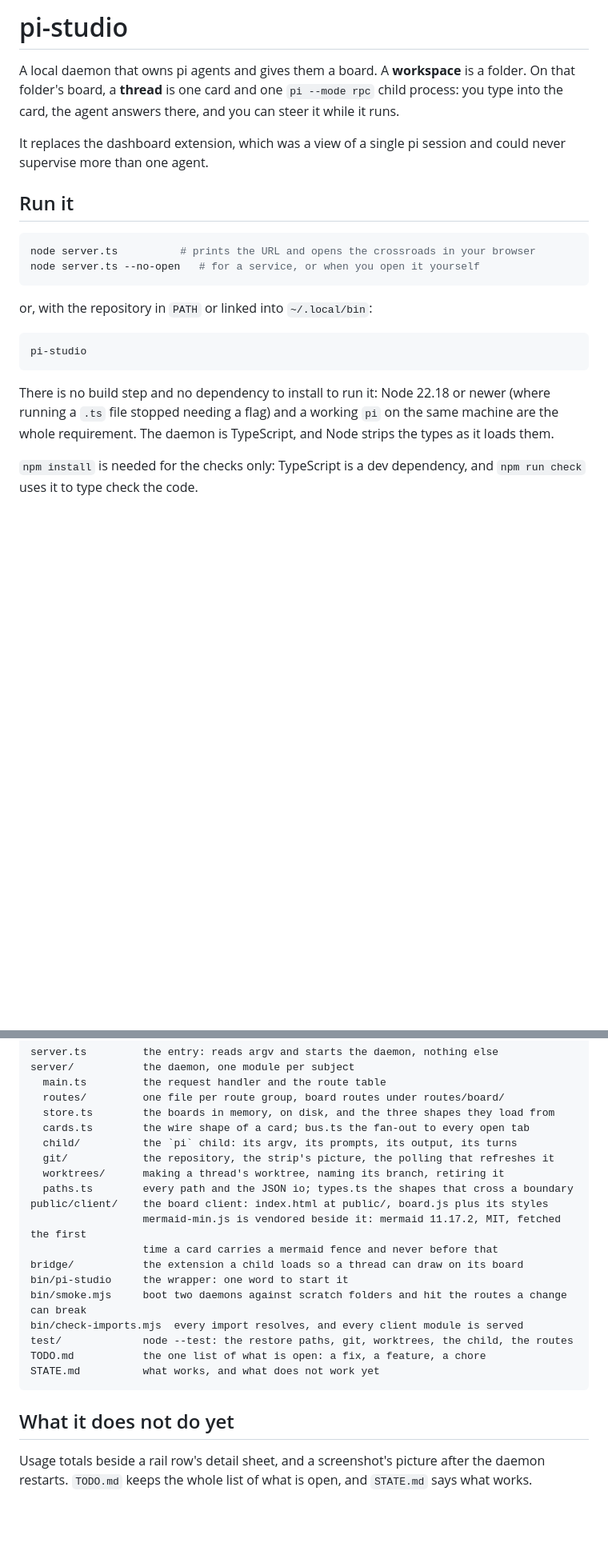
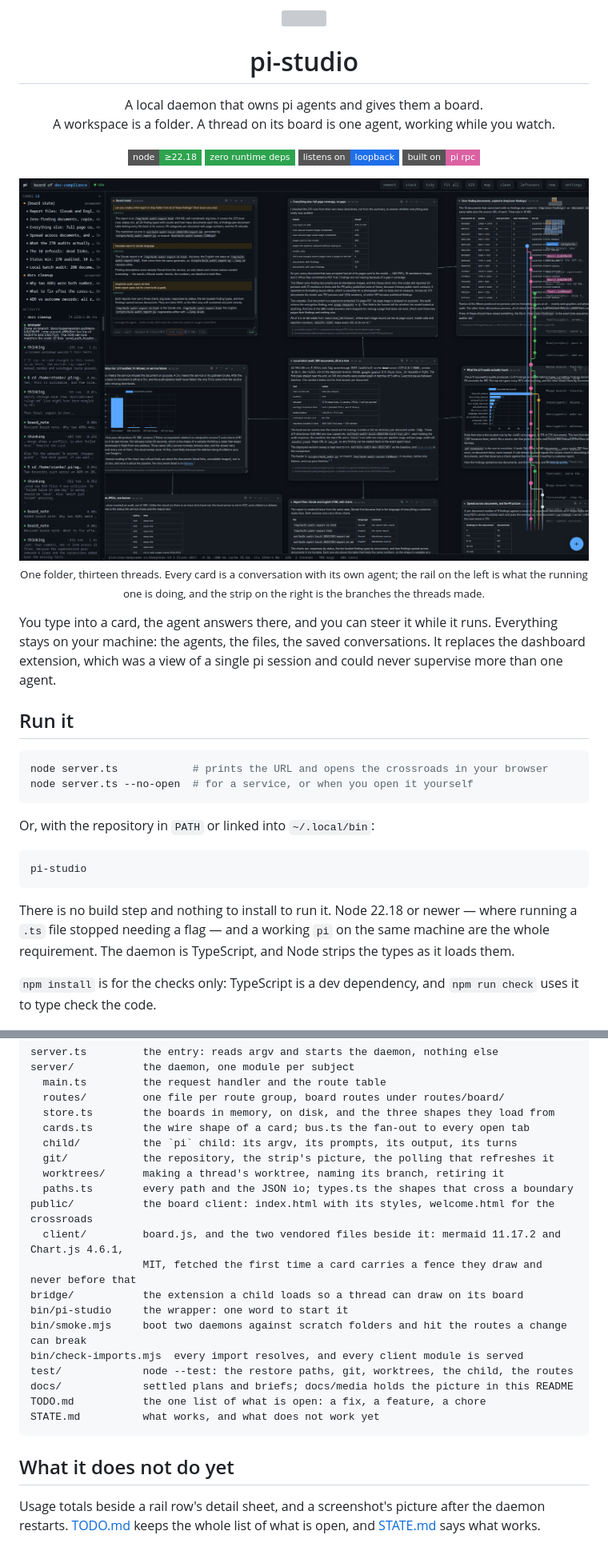
Before and after one commit to theMladyPan/pi-studio, a Markdown page: README.md, 2 parts joined by grey strips. Shown at 80% size. Rendered like a GitHub page; pictures changed too: docs/media/board.png (added); badges without logos; blank space fills up the shorter version; grey boxes are pictures that could not be loaded.

````diff
--- a/README.md
+++ b/README.md
@@ -1,29 +1,49 @@
-# pi-studio
+<p align="center">
+  <img src="public/favicon.svg" width="88" height="88" alt="">
+</p>
 
-A local daemon that owns pi agents and gives them a board. A **workspace** is a folder. On that
-folder's board, a **thread** is one card and one `pi --mode rpc` child process: you type into the
-card, the agent answers there, and you can steer it while it runs.
+<h1 align="center">pi-studio</h1>
 
-It replaces the dashboard extension, which was a view of a single pi session and could never
-supervise more than one agent.
+<p align="center">
+  A local daemon that owns pi agents and gives them a board.<br>
+  A workspace is a folder. A thread on its board is one agent, working while you watch.
+</p>
+
+<p align="center">
+  <img alt="Node 22.18 or newer" src="https://img.shields.io/badge/node-%E2%89%A522.18-2ea44f?style=flat-square&logo=nodedotjs&logoColor=white">
+  <img alt="Zero runtime dependencies" src="https://img.shields.io/badge/zero%20runtime%20deps-2ea44f?style=flat-square">
+  <img alt="Listens on loopback" src="https://img.shields.io/badge/listens%20on-loopback-1f6feb?style=flat-square">
+  <img alt="Built on pi RPC" src="https://img.shields.io/badge/built%20on-pi%20rpc-db61a2?style=flat-square">
+</p>
+
+<p align="center">
+  <img src="docs/media/board.png" width="100%" alt="A pi-studio board: thirteen threads of a document audit laid out as cards, some answering with tables and charts, and the activity rail listing every command, edit and thought of the running agent.">
+  <br>
+  <sub>One folder, thirteen threads. Every card is a conversation with its own agent; the rail on the
+       left is what the running one is doing, and the strip on the right is the branches the threads made.</sub>
+</p>
+
+You type into a card, the agent answers there, and you can steer it while it runs. Everything stays
+on your machine: the agents, the files, the saved conversations. It replaces the dashboard extension,
+which was a view of a single pi session and could never supervise more than one agent.
 
 ## Run it
 
 ```bash
-node server.ts          # prints the URL and opens the crossroads in your browser
-node server.ts --no-open   # for a service, or when you open it yourself
+node server.ts            # prints the URL and opens the crossroads in your browser
+node server.ts --no-open  # for a service, or when you open it yourself
 ```
 
-or, with the repository in `PATH` or linked into `~/.local/bin`:
+Or, with the repository in `PATH` or linked into `~/.local/bin`:
 
 ```bash
 pi-studio
 ```
 
-There is no build step and no dependency to install to run it: Node 22.18 or newer (where running a
-`.ts` file stopped needing a flag) and a working `pi` on the same machine are the whole requirement.
-The daemon is TypeScript, and Node strips the types as it loads them.
+There is no build step and nothing to install to run it. Node 22.18 or newer — where running a `.ts`
+file stopped needing a flag — and a working `pi` on the same machine are the whole requirement. The
+daemon is TypeScript, and Node strips the types as it loads them.
 
-`npm install` is needed for the checks only: TypeScript is a dev dependency, and `npm run check` uses
-it to type check the code.
+`npm install` is for the checks only: TypeScript is a dev dependency, and `npm run check` uses it to
+type check the code.
 
@@ -112,14 +156,15 @@ server/           the daemon, one module per subject
   git/            the repository, the strip's picture, the polling that refreshes it
   worktrees/      making a thread's worktree, naming its branch, retiring it
   paths.ts        every path and the JSON io; types.ts the shapes that cross a boundary
-public/client/    the board client: index.html at public/, board.js plus its styles
-                  mermaid-min.js is vendored beside it: mermaid 11.17.2, MIT, fetched the first
-                  time a card carries a mermaid fence and never before that
+public/           the board client: index.html with its styles, welcome.html for the crossroads
+  client/         board.js, and the two vendored files beside it: mermaid 11.17.2 and Chart.js 4.6.1,
+                  MIT, fetched the first time a card carries a fence they draw and never before that
 bridge/           the extension a child loads so a thread can draw on its board
 bin/pi-studio     the wrapper: one word to start it
 bin/smoke.mjs     boot two daemons against scratch folders and hit the routes a change can break
 bin/check-imports.mjs  every import resolves, and every client module is served
 test/             node --test: the restore paths, git, worktrees, the child, the routes
+docs/             settled plans and briefs; docs/media holds the picture in this README
 TODO.md           the one list of what is open: a fix, a feature, a chore
 STATE.md          what works, and what does not work yet
 ```
@@ -127,4 +172,4 @@ STATE.md          what works, and what does not work yet
 ## What it does not do yet
 
 Usage totals beside a rail row's detail sheet, and a screenshot's picture after the daemon restarts.
-`TODO.md` keeps the whole list of what is open, and `STATE.md` says what works.
+[TODO.md](TODO.md) keeps the whole list of what is open, and [STATE.md](STATE.md) says what works.
````
Also changed, not shown: other parts of README.md (+69 -45 lines).
